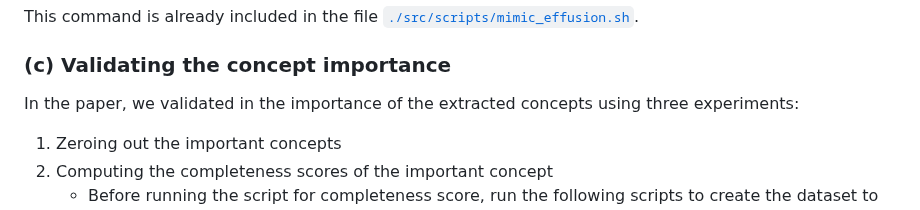
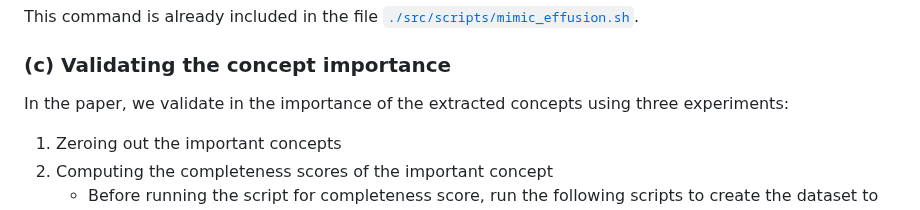
Before and after one commit to batmanlab/ICML-2023-Route-interpret-repeat, a Markdown page: README.md, the part around one of its changes. Rendered like a GitHub page.

```diff
--- a/README.md
+++ b/README.md
@@ -195,7 +195,7 @@ This command is already included in the file [`./src/scripts/mimic_effusion.sh`]
 
 ### (c) Validating the concept importance
 
-In the paper, we validated in the importance of the extracted concepts using three experiments:
+In the paper, we validate in the importance of the extracted concepts using three experiments:
 
 1. Zeroing out the important concepts
 2. Computing the completeness scores of the important concept
```
Also changed, not shown: other parts of README.md (+1 -1 lines).
